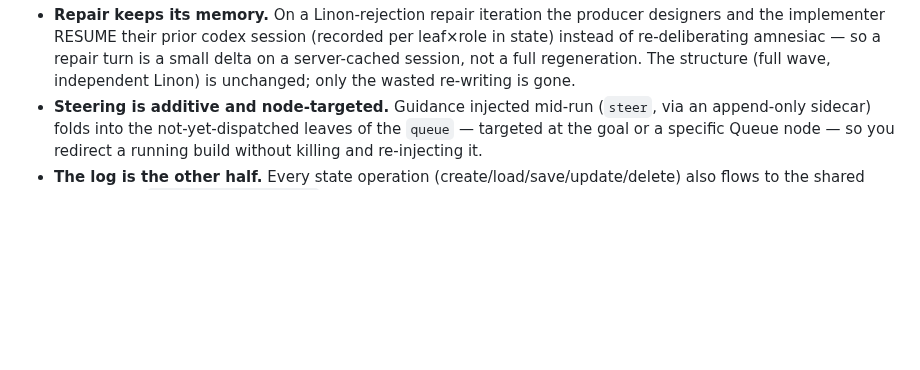
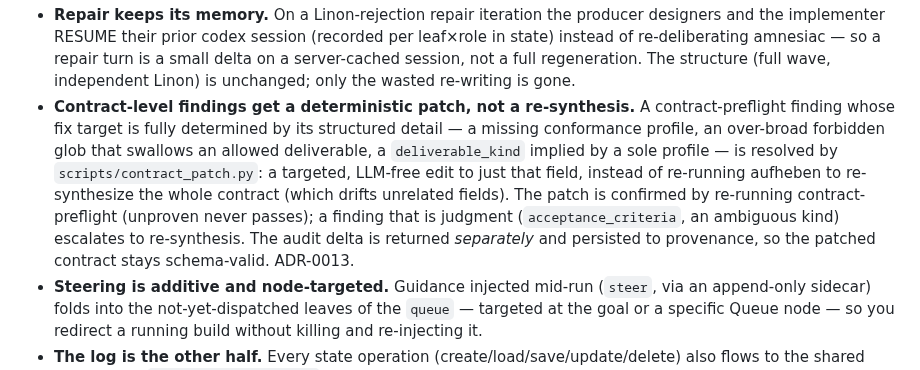
Before and after one commit to mishima-computing/ai-org-bootstrap-codex, a Markdown page: README.md, the part around the change. Rendered like a GitHub page; blank space fills up the shorter version.

```diff
--- a/README.md
+++ b/README.md
@@ -198,6 +198,14 @@ capability with a single contract, so every edition inherits it rather than re-i
   implementer RESUME their prior codex session (recorded per leaf×role in state) instead of re-deliberating
   amnesiac — so a repair turn is a small delta on a server-cached session, not a full regeneration. The
   structure (full wave, independent Linon) is unchanged; only the wasted re-writing is gone.
+- **Contract-level findings get a deterministic patch, not a re-synthesis.** A contract-preflight finding
+  whose fix target is fully determined by its structured detail — a missing conformance profile, an
+  over-broad forbidden glob that swallows an allowed deliverable, a `deliverable_kind` implied by a sole
+  profile — is resolved by `scripts/contract_patch.py`: a targeted, LLM-free edit to just that field, instead
+  of re-running aufheben to re-synthesize the whole contract (which drifts unrelated fields). The patch is
+  confirmed by re-running contract-preflight (unproven never passes); a finding that is judgment
+  (`acceptance_criteria`, an ambiguous kind) escalates to re-synthesis. The audit delta is returned
+  *separately* and persisted to provenance, so the patched contract stays schema-valid. ADR-0013.
 - **Steering is additive and node-targeted.** Guidance injected mid-run (`steer`, via an append-only
   sidecar) folds into the not-yet-dispatched leaves of the `queue` — targeted at the goal or a specific
   Queue node — so you redirect a running build without killing and re-injecting it.
```
Also changed, not shown: docs/decisions/ADR-0013-deterministic-contract-patch-repair.md (added, +109 -0 lines).
